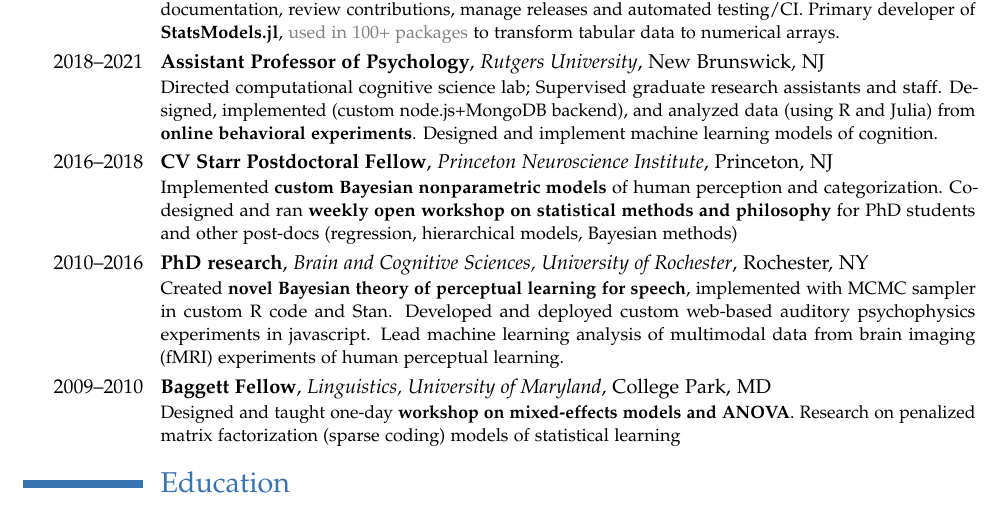
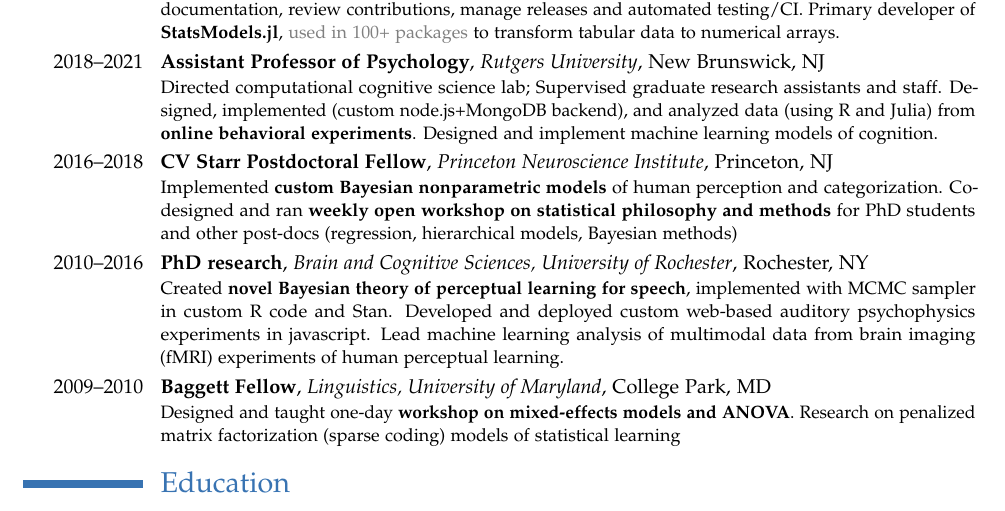
Before and after one commit to kleinschmidt/resume, a LaTeX CV (resume_kleinschmidt.tex): part of page 1 of 2, cut so that both start at the same text. Compiled offline with pdfLaTeX.

Commit message:
seriously

```diff
--- a/resume_kleinschmidt.tex
+++ b/resume_kleinschmidt.tex
@@ -58,7 +58,7 @@ written/oral forms.
 \cventry{2016--2018}{CV Starr Postdoctoral Fellow}{Princeton Neuroscience
   Institute}{Princeton, NJ}{}{Implemented \textbf{custom Bayesian nonparametric
     models} of human perception and categorization.  Co-designed and ran \textbf{weekly
-  open workshop on statistical methods and philosophy} for PhD students and other
+  open workshop on statistical philosophy and methods} for PhD students and other
   post-docs (regression, hierarchical models, Bayesian methods)}
 
 \cventry{2010--2016}{PhD research}{Brain and Cognitive Sciences, University of
```
